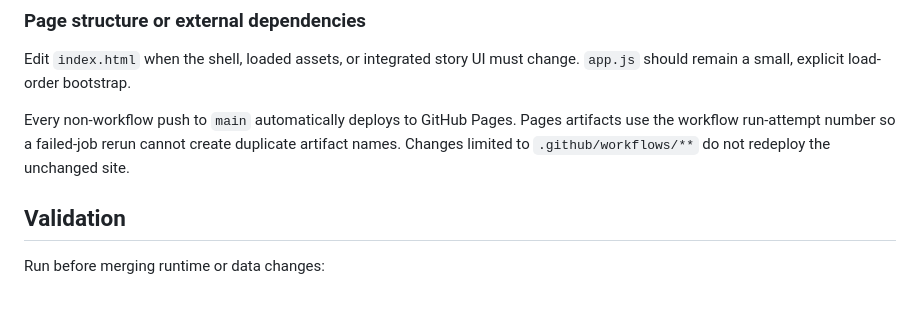
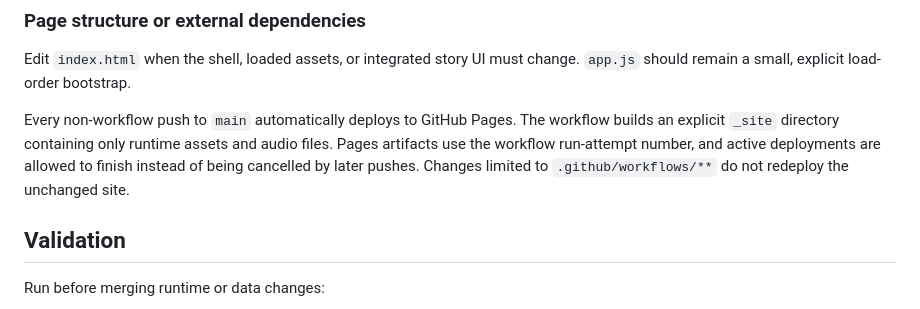
Before and after one commit to fgolos/crete-2026, a Markdown page: README.md, the part around the change. Drawn GitHub-style.

Commit message:
docs: describe clean queued Pages deployment

```diff
--- a/README.md
+++ b/README.md
@@ -59,7 +59,7 @@ Use `app-runtime.js` for interface behaviour, `itinerary-model.js` for entity tr
 
 Edit `index.html` when the shell, loaded assets, or integrated story UI must change. `app.js` should remain a small, explicit load-order bootstrap.
 
-Every non-workflow push to `main` automatically deploys to GitHub Pages. Pages artifacts use the workflow run-attempt number so a failed-job rerun cannot create duplicate artifact names. Changes limited to `.github/workflows/**` do not redeploy the unchanged site.
+Every non-workflow push to `main` automatically deploys to GitHub Pages. The workflow builds an explicit `_site` directory containing only runtime assets and audio files. Pages artifacts use the workflow run-attempt number, and active deployments are allowed to finish instead of being cancelled by later pushes. Changes limited to `.github/workflows/**` do not redeploy the unchanged site.
 
 ## Validation
 
```
